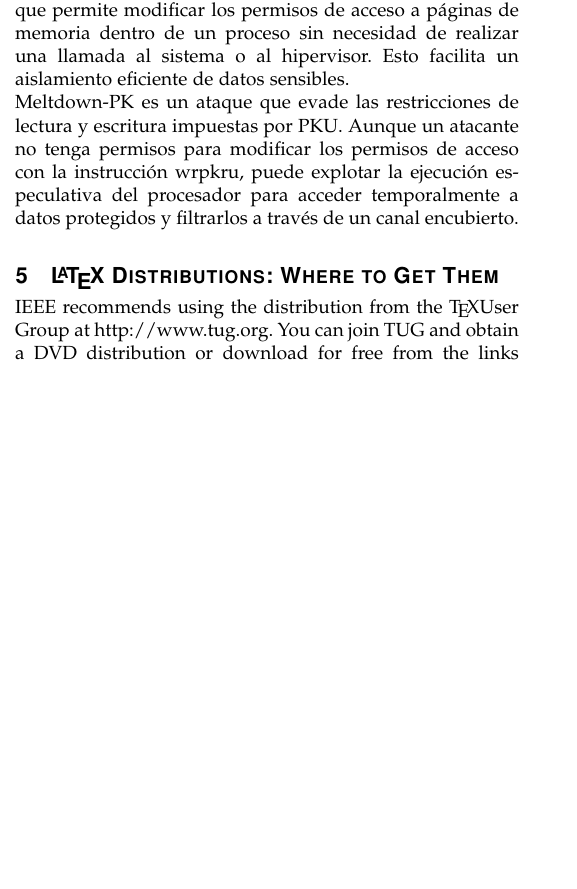
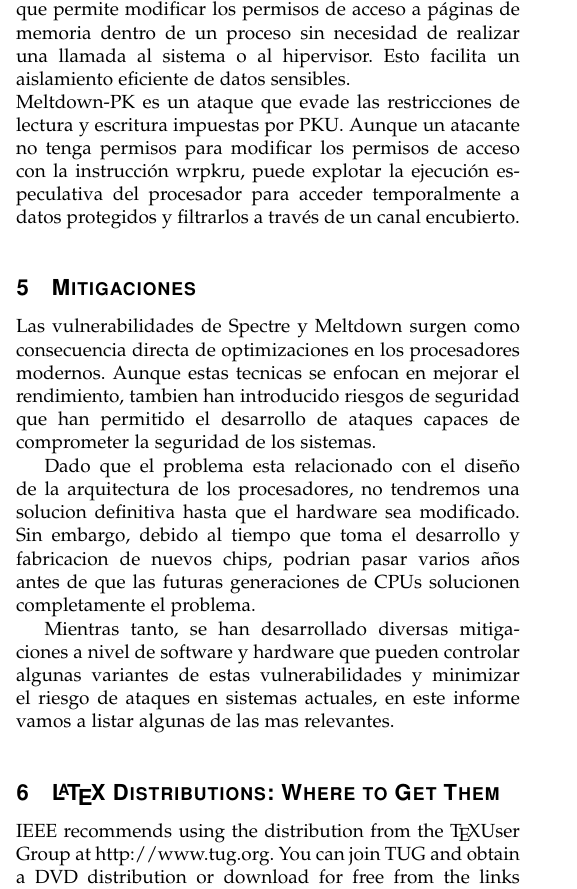
Before and after one commit to Alfonsooop/informe_final, a LaTeX paper (informe/infomre.tex): part of one column of page 3 of 11 before the commit and part of one column of page 3 of 10 after it, cut so that both start at the same text, the shorter picture padded with empty space. Compiled offline with pdfLaTeX; a missing font is replaced by an installed copy or a similar font; a LaTeX package or settings file that is missing is left out.

Commit message:
Agrego introduccion de las mitigaciones

```diff
--- a/informe/infomre.tex
+++ b/informe/infomre.tex
@@ -128,6 +128,13 @@ El ataque se desarrolla en tres pasos:
 \subsubsection{\textbf{Meltdown-PK}}
 Los procesadores Intel Skylake-SP para servidores incluyen una función de protección de claves de memoria (PKU), que permite modificar los permisos de acceso a páginas de memoria dentro de un proceso sin necesidad de realizar una llamada al sistema o al hipervisor. Esto facilita un aislamiento eficiente de datos sensibles.
 \newline Meltdown-PK es un ataque que evade las restricciones de lectura y escritura impuestas por PKU. Aunque un atacante no tenga permisos para modificar los permisos de acceso con la instrucción wrpkru, puede explotar la ejecución especulativa del procesador para acceder temporalmente a datos protegidos y filtrarlos a través de un canal encubierto.
+
+\section{Mitigaciones}
+Las vulnerabilidades de Spectre y Meltdown surgen como consecuencia directa de optimizaciones en los procesadores modernos. Aunque estas tecnicas se enfocan en mejorar el rendimiento, tambien han introducido riesgos de seguridad que han permitido el desarrollo de ataques capaces de comprometer la seguridad de los sistemas.
+
+Dado que el problema esta relacionado con el diseño de la arquitectura de los procesadores, no tendremos una solucion definitiva hasta que el hardware sea modificado. Sin embargo, debido al tiempo que toma el desarrollo y fabricacion de nuevos chips, podrian pasar varios años antes de que las futuras generaciones de CPUs solucionen completamente el problema.
+
+Mientras tanto, se han desarrollado diversas mitigaciones a nivel de software y hardware que pueden controlar algunas variantes de estas vulnerabilidades y minimizar el riesgo de ataques en sistemas actuales, en este informe vamos a listar algunas de las mas relevantes.
 
 \section{\LaTeX \ Distributions: Where to Get Them}
 \noindent IEEE recommends using the distribution from the \TeX User Group at \url{http://www.tug.org}. You can join TUG and obtain a DVD distribution or download for free  from the links provided on their website: \url{http://www.tug.org/texlive/}. The DVD includes distributions for Windows, Mac OS X and Linux operating systems.
```
Also changed, not shown: informe/infomre.pdf, 5 other files.
